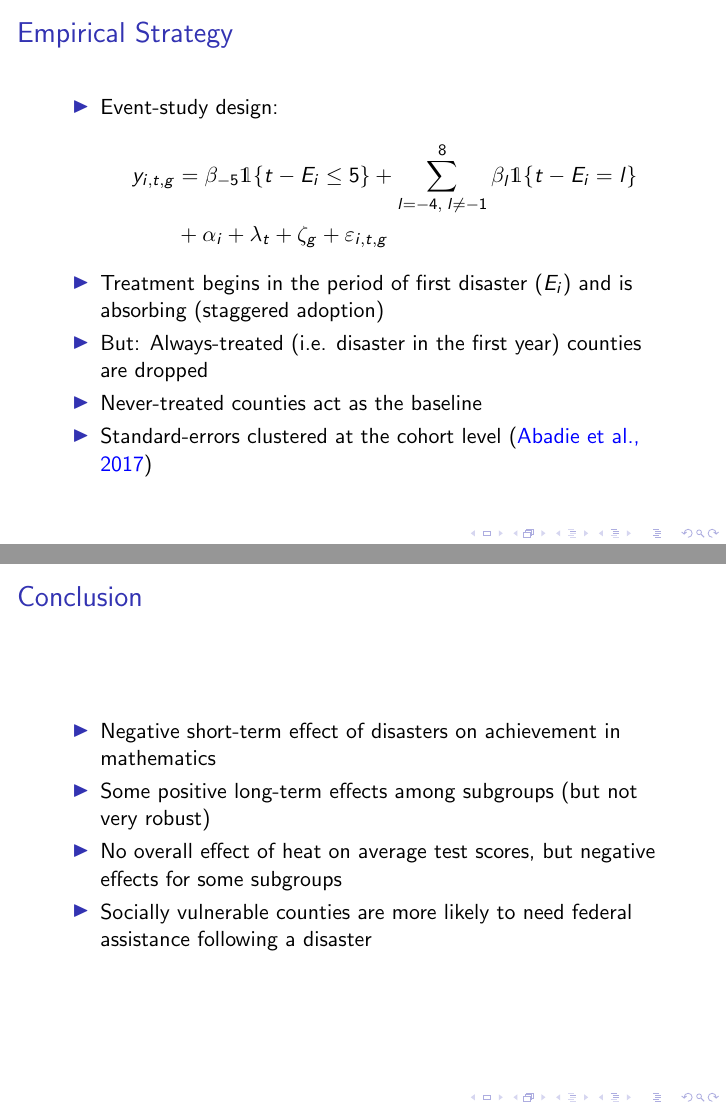
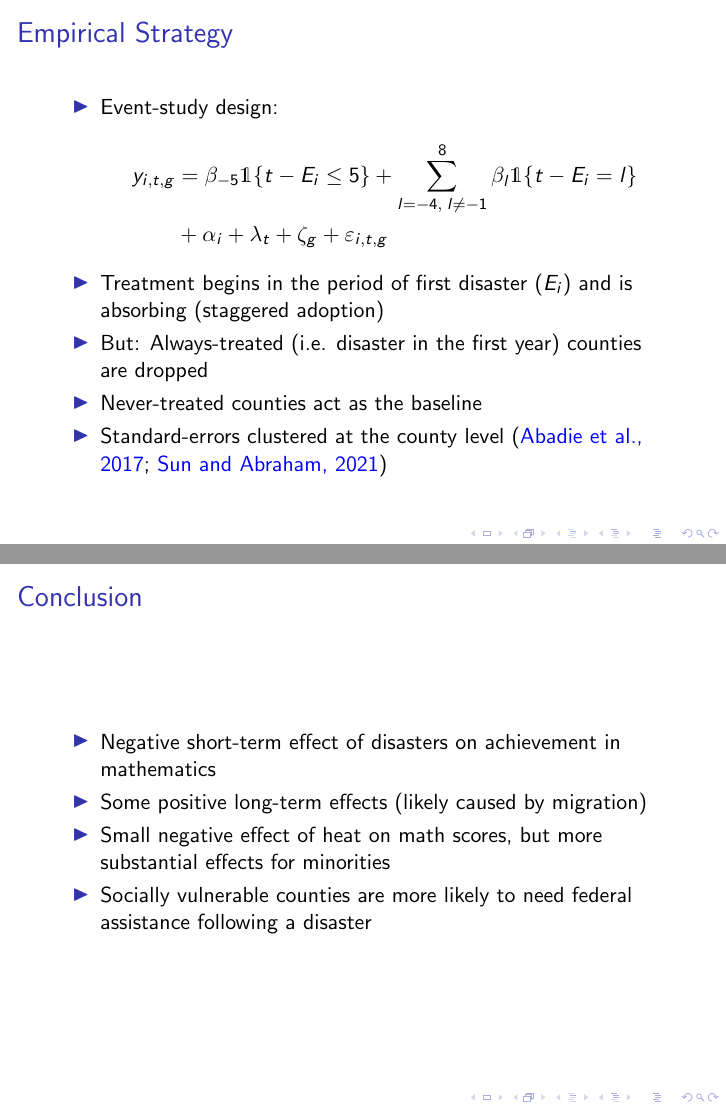
Before and after one commit to gregorsteiner/MasterThesis, LaTeX slides (Presentation/presentation.tex): pages 9 and 20 of 21, joined at a grey line. Compiled offline with pdfLaTeX.

Commit message:
Updated presentation

```diff
--- a/Presentation/presentation.tex
+++ b/Presentation/presentation.tex
@@ -98,7 +98,7 @@
 		\item Treatment begins in the period of first disaster ($E_i$) and is absorbing (staggered adoption)
 		\item But: Always-treated (i.e. disaster in the first year) counties are dropped
 		\item Never-treated counties act as the baseline
-		\item Standard-errors clustered at the cohort level \citep{Abadie_2017}
+		\item Standard-errors clustered at the county level \citep{Abadie_2017, Sun_2021}
 	\end{itemize}
 \end{frame}
 
@@ -201,8 +201,8 @@
 \begin{frame}{Conclusion}
 	\begin{itemize}
 		\item Negative short-term effect of disasters on achievement in mathematics
-		\item Some positive long-term effects among subgroups (but not very robust)
-		\item No overall effect of heat on average test scores, but negative effects for some subgroups
+		\item Some positive long-term effects (likely caused by migration)
+		\item Small negative effect of heat on math scores, but more substantial effects for minorities
 		\item Socially vulnerable counties are more likely to need federal assistance following a disaster
 	\end{itemize}
 \end{frame}
```
Also changed, not shown: Presentation/presentation.pdf.
